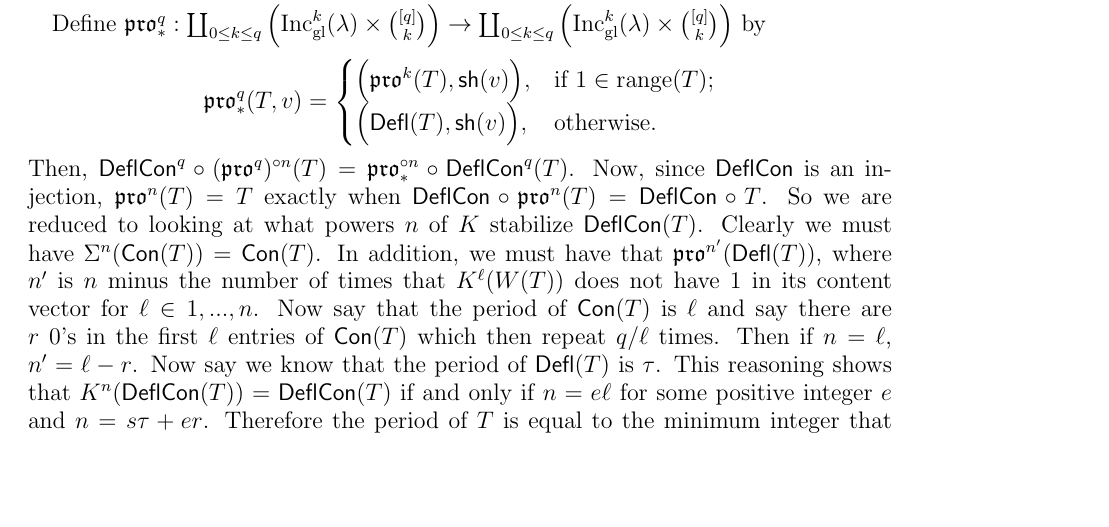
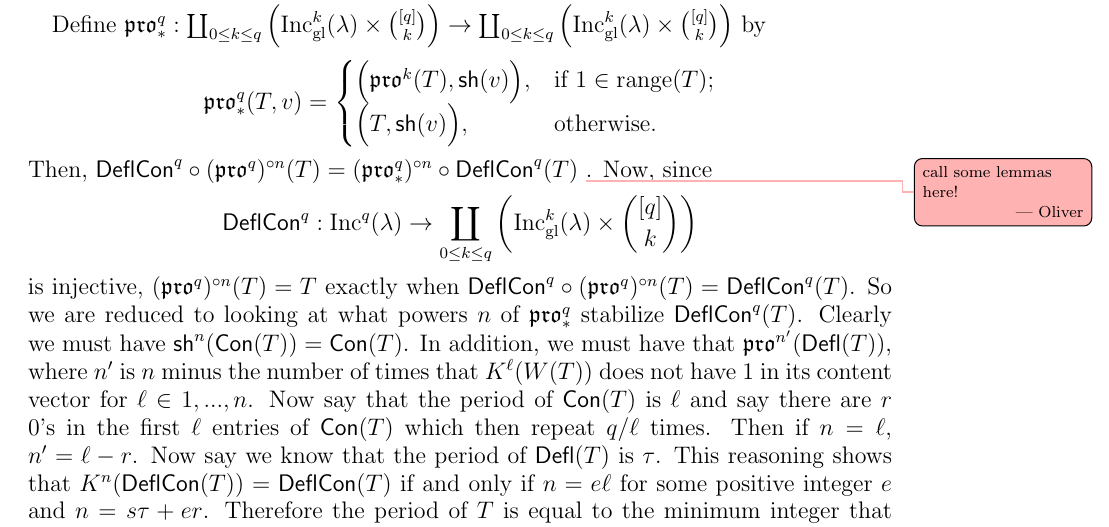
Before and after one commit to dogestoyevsky/ExceptionalPlanePartitions, a LaTeX paper (exceptionals3.tex): part of page 15 of 26, cut so that both start at the same text, the shorter picture padded with empty space. Compiled offline with pdfLaTeX.

Commit message:
edits to section 4.3

```diff
--- a/exceptionals3.tex
+++ b/exceptionals3.tex
@@ -730,11 +730,15 @@ Define $\defpro^q : \coprod_{0 \leq k \leq q} \left( \incgl^k(\lambda) \times \b
 \defpro^q ( T,v ) =
 \begin{cases}
     \Big( \pro^k(T),\shift(v) \Big),  & \text{if } 1 \in {\rm range}(T); \\
-   \Big( \deflate(T),\shift(v) \Big), & \text{otherwise.}
+   \Big( T,\shift(v) \Big), & \text{otherwise.}
 \end{cases}
 \]
-Then, $\compress^q \circ (\pro^q)^{\circ n}(T) = \defpro^{\circ n} \circ \compress^q(T)$. Now, since $\compress$ is an injection, $\pro^n(T) = T$ exactly when $\compress \circ \pro^n(T) = \compress \circ T$. So we are reduced to looking at what powers $n$ of $K$ stabilize $\compress(T)$.
-Clearly we must have $\Sigma^n(\content(T)) = \content(T)$.  In addition, we must have that $\pro^{n'}(\deflate(T))$, where $n'$ is $n$ minus the number of times that $K^\ell(W(T))$ does not have $1$ in its content vector for $\ell \in 1,...,n$.
+Then, $\compress^q \circ (\pro^q)^{\circ n}(T) = (\defpro^q)^{\circ n} \circ \compress^q(T)$ \oliver{call some lemmas here!}. Now, since
+\[
+\compress^q : \inc^q(\lambda) \to \coprod_{0 \leq k \leq q} \left( \incgl^k(\lambda) \times \binom{[q]}{k} \right)
+\]
+ is injective, $(\pro^q)^{\circ n}(T) = T$ exactly when $\compress^q \circ (\pro^q)^{\circ n}(T) = \compress^q ( T)$. So we are reduced to looking at what powers $n$ of $\defpro^q$ stabilize $\compress^q(T)$.
+Clearly we must have $\shift^n(\content(T)) = \content(T)$.  In addition, we must have that $\pro^{n'}(\deflate(T))$, where $n'$ is $n$ minus the number of times that $K^\ell(W(T))$ does not have $1$ in its content vector for $\ell \in 1,...,n$.
 Now say that the period of $\content(T)$ is $\ell$ and say there are $r$ $0$'s in the first $\ell$ entries of $\content(T)$ which then repeat $q/\ell$ times. Then if $n = \ell$, $n' = \ell - r$. Now say we know that the period of $\deflate(T)$ is $\tau$. This reasoning shows that $K^n (\compress(T)) = \compress(T)$ if and only if $n = e \ell$ for some positive integer $e$ and $n = s \tau + e  r$. Therefore the period of $T$ is equal to the minimum integer that can be written of the form $e \ell$ and $s \tau + e r$ for the same $e$. But $e \ell = s\tau + er$ implies that $e(\ell-r) = s\tau$. Since $\ell > r \geq 0$ the minimum of $e \ell$ is clearly achieved when $e$ is minimal, which occurs when $e(\ell-r)$ is minimal, which is the least common multiple of $\ell-r$ and $\tau$. Thus the minimal $n$ can be expressed as
 \begin{equation*}
 n = e \ell = \frac{\ell \, \text{lcm}(\ell-r,\tau)}{\ell-r} = \frac{\ell \tau}{\text{gcd}(\ell-r,\tau)}.
```
Also changed, not shown: exceptionals3.pdf, 5 other files.
